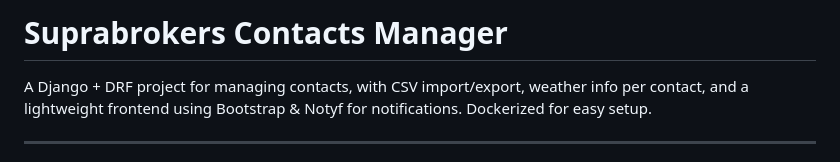
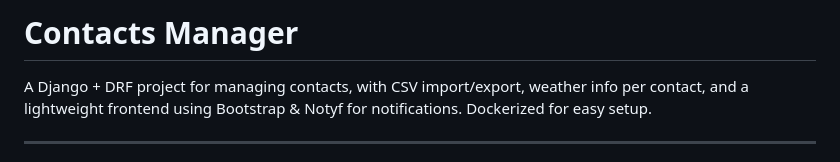
Before and after one commit to JedrzejSobkow/suprabrokers, a Markdown page: README.md, the part around the change. GitHub-like rendering.

Commit message:
Rename project from Suprabrokers to Contacts Manager

```diff
--- a/README.md
+++ b/README.md
@@ -1,4 +1,4 @@
-# Suprabrokers Contacts Manager
+# Contacts Manager
 
 A Django + DRF project for managing contacts, with CSV import/export, weather info per contact, and a lightweight frontend using Bootstrap & Notyf for notifications. Dockerized for easy setup.
 
```
